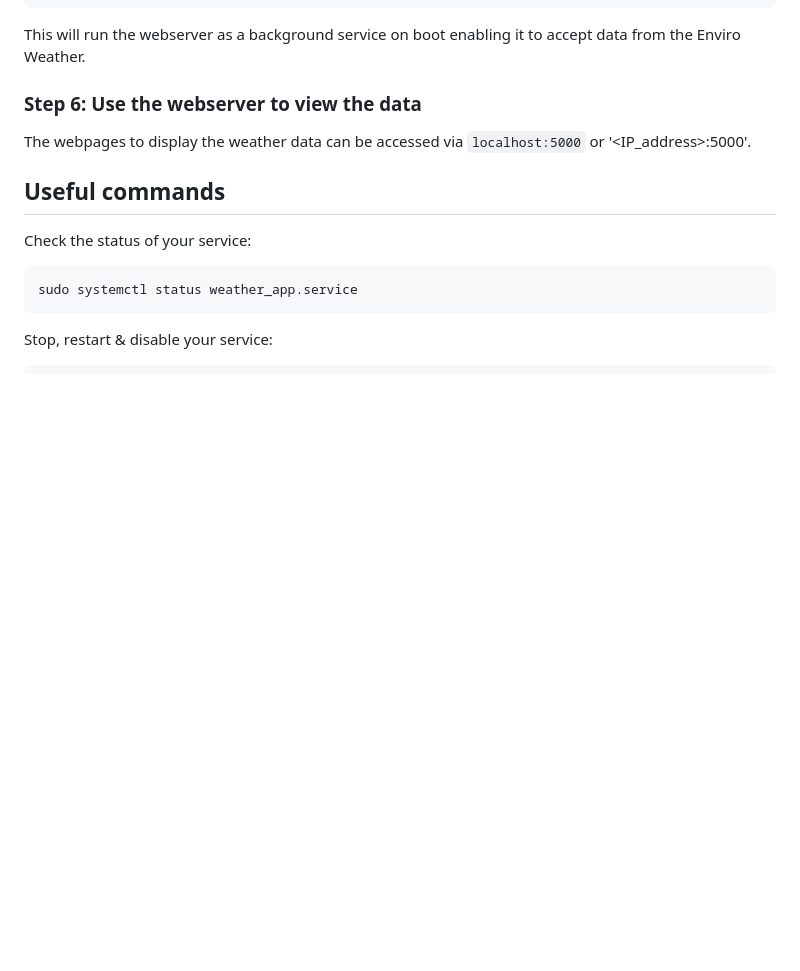
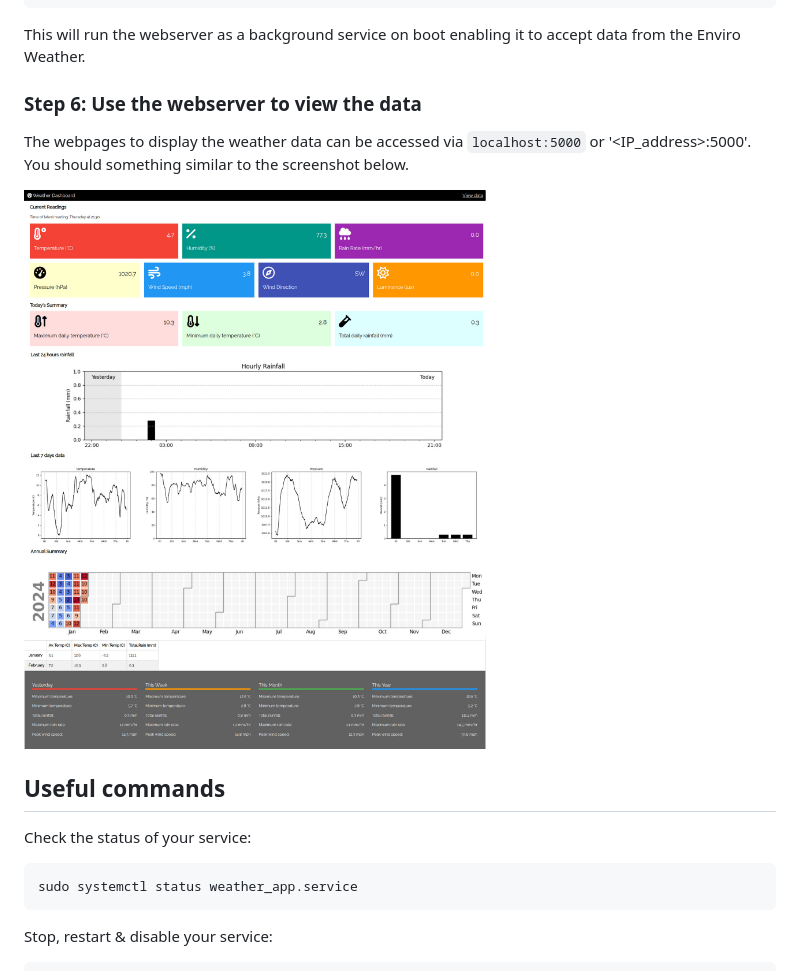
Before and after one commit to sdmeers/weatherstation, a Markdown page: readme.md, the part around the change. Rendered like a GitHub page; pictures changed too: screenshots/weatherstation-full.jpg (added); blank space fills up the shorter version.

Commit message:
Added screenshot to readme.md

```diff
--- a/readme.md
+++ b/readme.md
@@ -92,7 +92,9 @@ This will run the webserver as a background service on boot enabling it to accep
 
 ### Step 6: Use the webserver to view the data
 
-The webpages to display the weather data can be accessed via `localhost:5000` or '<IP_address>:5000'.
+The webpages to display the weather data can be accessed via `localhost:5000` or '<IP_address>:5000'. You should something similar to the screenshot below.
+
+![Screenshot of the full web interface show current & historic weather data](https://github.com/sdmeers/weatherstation/blob/main/screenshots/weatherstation-full.jpg)
 
 ## Useful  commands
 Check the status of your service:
```
